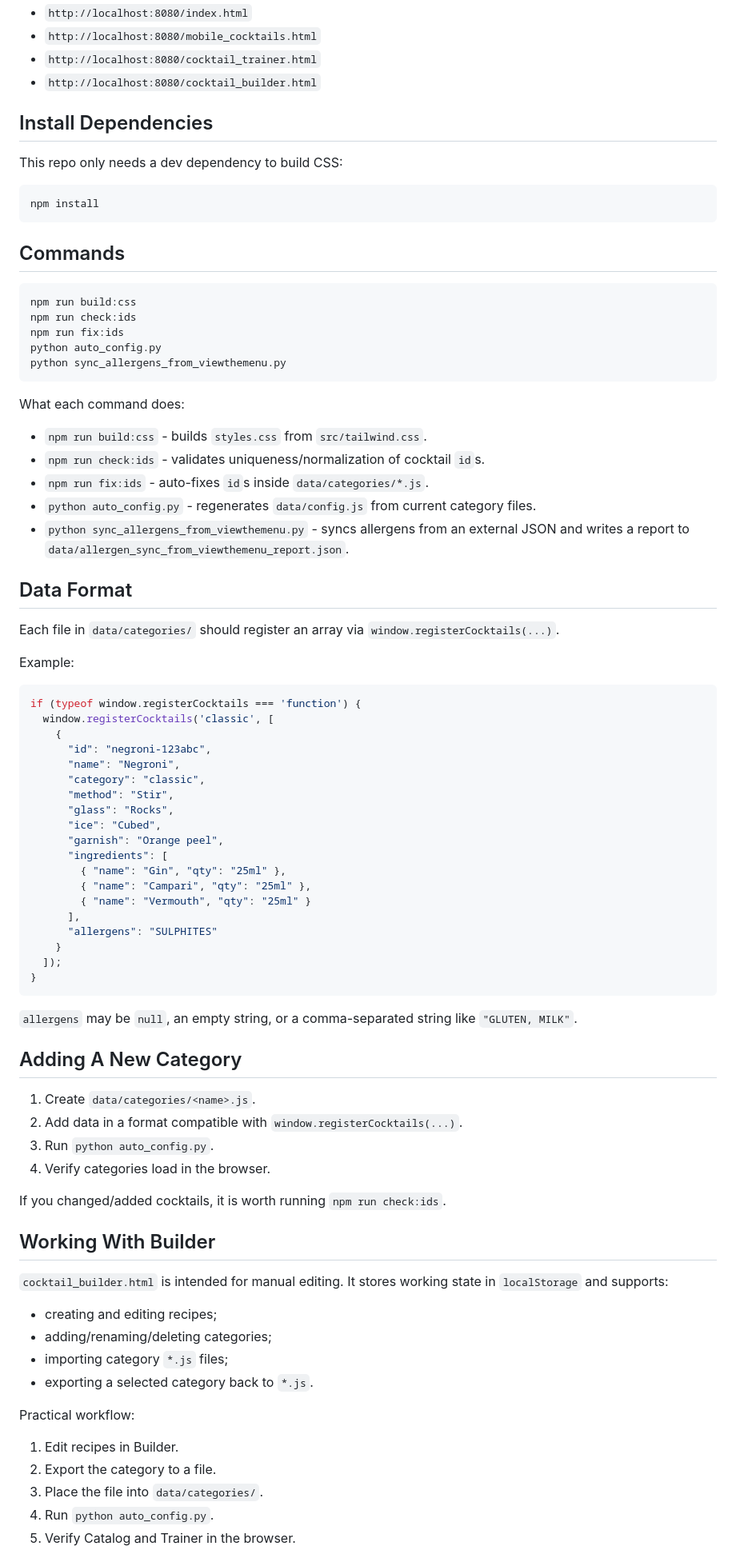
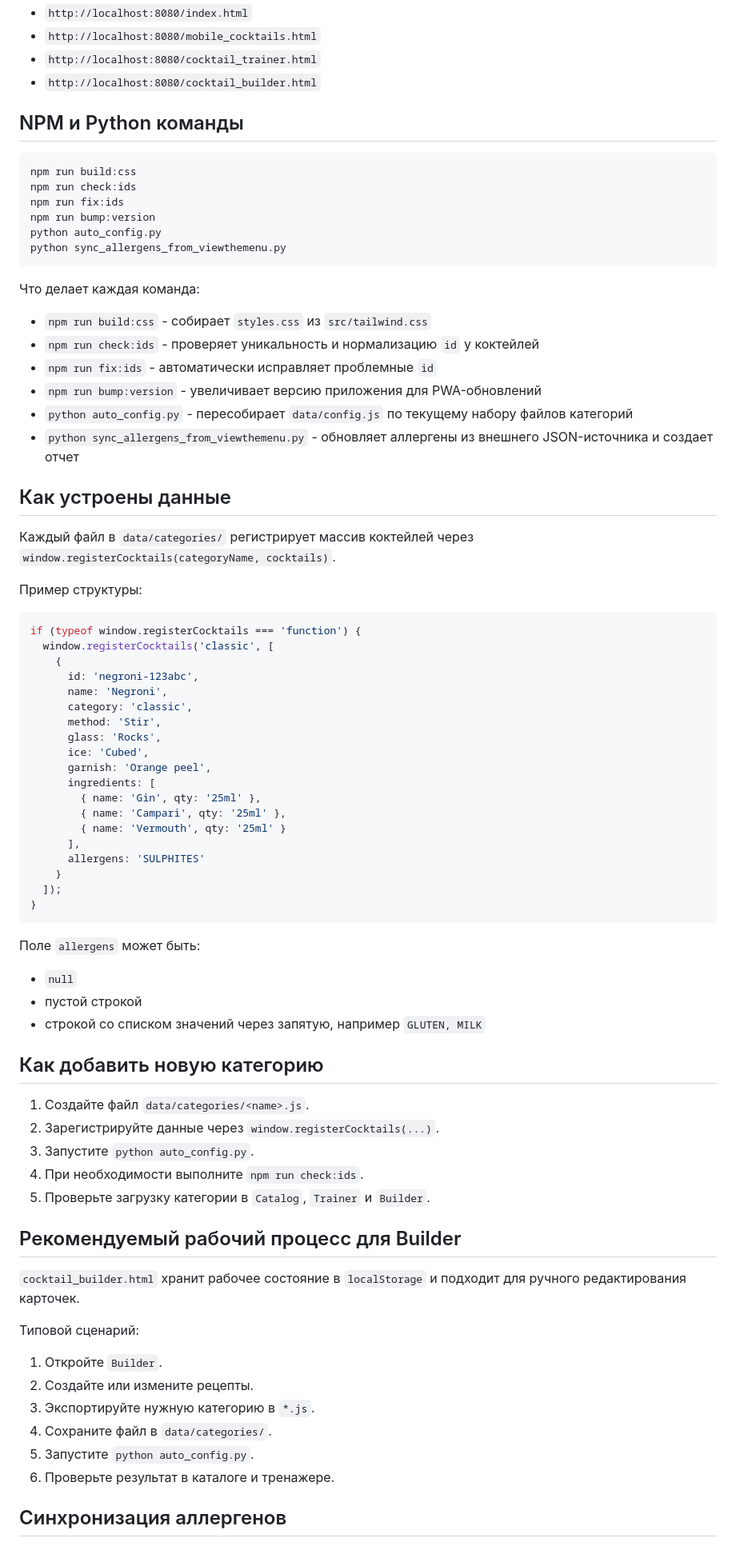
Before and after one commit to DemchaAV/Cockatails-list, a Markdown page: README.md, the part around one of its changes. Shown at 80% size. Drawn GitHub-style.

Commit message:
docs: rewrite README in Russian

````diff
--- a/README.md
+++ b/README.md
@@ -37,85 +73,80 @@ Key pages to verify:
 - `http://localhost:8080/cocktail_trainer.html`
 - `http://localhost:8080/cocktail_builder.html`
 
-## Install Dependencies
-
-This repo only needs a dev dependency to build CSS:
-
-```powershell
-npm install
-```
-
-## Commands
+## NPM и Python команды
 
 ```powershell
 npm run build:css
 npm run check:ids
 npm run fix:ids
+npm run bump:version
 python auto_config.py
 python sync_allergens_from_viewthemenu.py
 ```
 
-What each command does:
+Что делает каждая команда:
 
-- `npm run build:css` - builds `styles.css` from `src/tailwind.css`.
-- `npm run check:ids` - validates uniqueness/normalization of cocktail `id`s.
-- `npm run fix:ids` - auto-fixes `id`s inside `data/categories/*.js`.
-- `python auto_config.py` - regenerates `data/config.js` from current category files.
-- `python sync_allergens_from_viewthemenu.py` - syncs allergens from an external JSON and writes a report to `data/allergen_sync_from_viewthemenu_report.json`.
+- `npm run build:css` - собирает `styles.css` из `src/tailwind.css`
+- `npm run check:ids` - проверяет уникальность и нормализацию `id` у коктейлей
+- `npm run fix:ids` - автоматически исправляет проблемные `id`
+- `npm run bump:version` - увеличивает версию приложения для PWA-обновлений
+- `python auto_config.py` - пересобирает `data/config.js` по текущему набору файлов категорий
+- `python sync_allergens_from_viewthemenu.py` - обновляет аллергены из внешнего JSON-источника и создает отчет
 
-## Data Format
+## Как устроены данные
 
-Each file in `data/categories/` should register an array via `window.registerCocktails(...)`.
+Каждый файл в `data/categories/` регистрирует массив коктейлей через `window.registerCocktails(categoryName, cocktails)`.
 
-Example:
+Пример структуры:
 
 ```javascript
 if (typeof window.registerCocktails === 'function') {
   window.registerCocktails('classic', [
     {
-      "id": "negroni-123abc",
-      "name": "Negroni",
-      "category": "classic",
-      "method": "Stir",
-      "glass": "Rocks",
-      "ice": "Cubed",
-      "garnish": "Orange peel",
-      "ingredients": [
-        { "name": "Gin", "qty": "25ml" },
-        { "name": "Campari", "qty": "25ml" },
-        { "name": "Vermouth", "qty": "25ml" }
+      id: 'negroni-123abc',
+      name: 'Negroni',
+      category: 'classic',
+      method: 'Stir',
+      glass: 'Rocks',
+      ice: 'Cubed',
+      garnish: 'Orange peel',
+      ingredients: [
+        { name: 'Gin', qty: '25ml' },
+        { name: 'Campari', qty: '25ml' },
+        { name: 'Vermouth', qty: '25ml' }
       ],
-      "allergens": "SULPHITES"
+      allergens: 'SULPHITES'
     }
   ]);
 }
 ```
 
-`allergens` may be `null`, an empty string, or a comma-separated string like `"GLUTEN, MILK"`.
+Поле `allergens` может быть:
 
-## Adding A New Category
+- `null`
+- пустой строкой
+- строкой со списком значений через запятую, например `GLUTEN, MILK`
 
-1. Create `data/categories/<name>.js`.
-2. Add data in a format compatible with `window.registerCocktails(...)`.
-3. Run `python auto_config.py`.
-4. Verify categories load in the browser.
+## Как добавить новую категорию
 
-If you changed/added cocktails, it is worth running `npm run check:ids`.
+1. Создайте файл `data/categories/<name>.js`.
+2. Зарегистрируйте данные через `window.registerCocktails(...)`.
+3. Запустите `python auto_config.py`.
+4. При необходимости выполните `npm run check:ids`.
+5. Проверьте загрузку категории в `Catalog`, `Trainer` и `Builder`.
 
-## Working With Builder
+## Рекомендуемый рабочий процесс для Builder
 
-`cocktail_builder.html` is intended for manual editing. It stores working state in `localStorage` and supports:
+`cocktail_builder.html` хранит рабочее состояние в `localStorage` и подходит для ручного редактирования карточек.
 
-- creating and editing recipes;
-- adding/renaming/deleting categories;
-- importing category `*.js` files;
-- exporting a selected category back to `*.js`.
+Типовой сценарий:
 
-Practical workflow:
+1. Откройте `Builder`.
+2. Создайте или измените рецепты.
+3. Экспортируйте нужную категорию в `*.js`.
+4. Сохраните файл в `data/categories/`.
+5. Запустите `python auto_config.py`.
+6. Проверьте результат в каталоге и тренажере.
 
-1. Edit recipes in Builder.
-2. Export the category to a file.
-3. Place the file into `data/categories/`.
-4. Run `python auto_config.py`.
-5. Verify Catalog and Trainer in the browser.
+## Синхронизация аллергенов
 
````
Also changed, not shown: other parts of README.md (+75 -36 lines).
